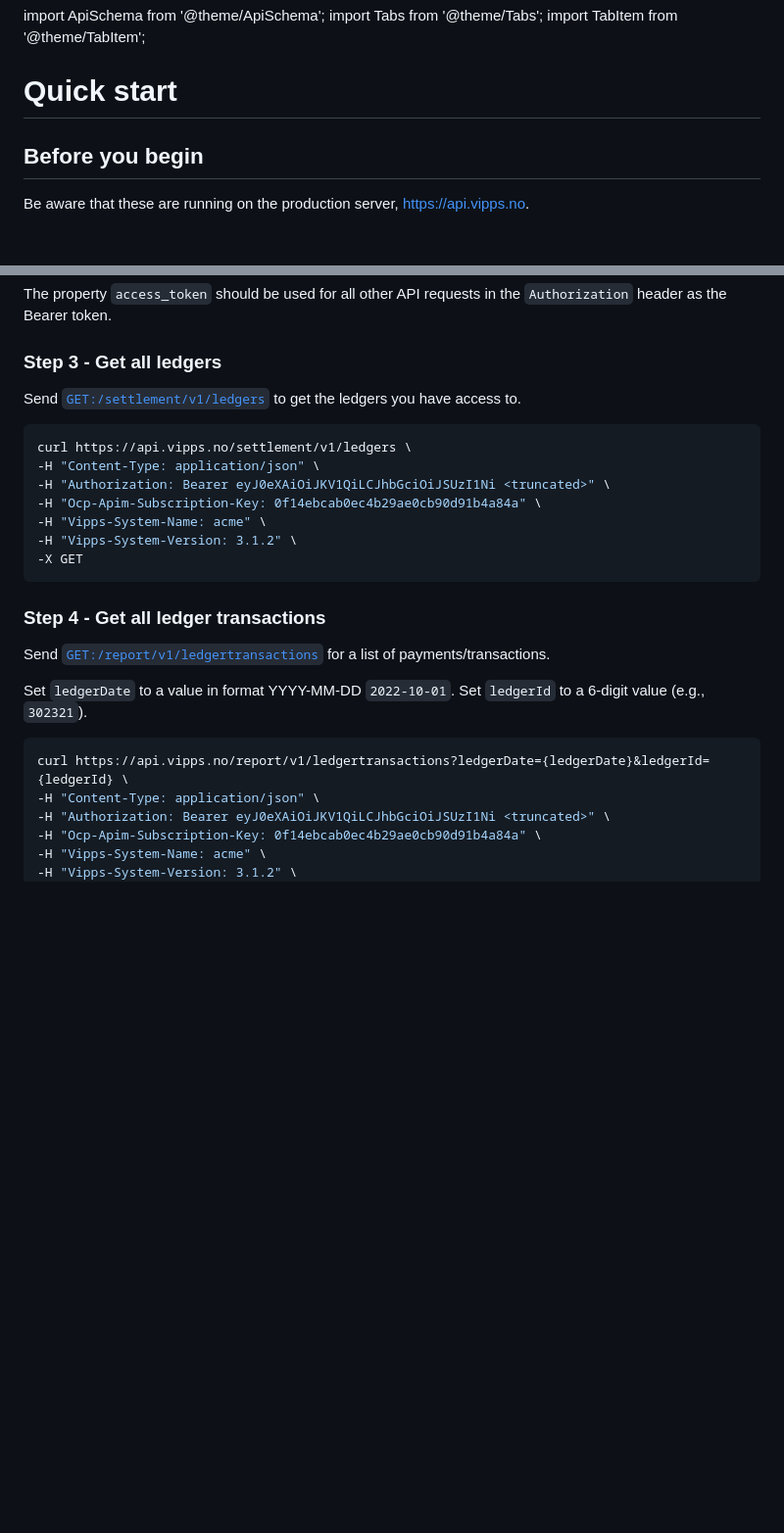
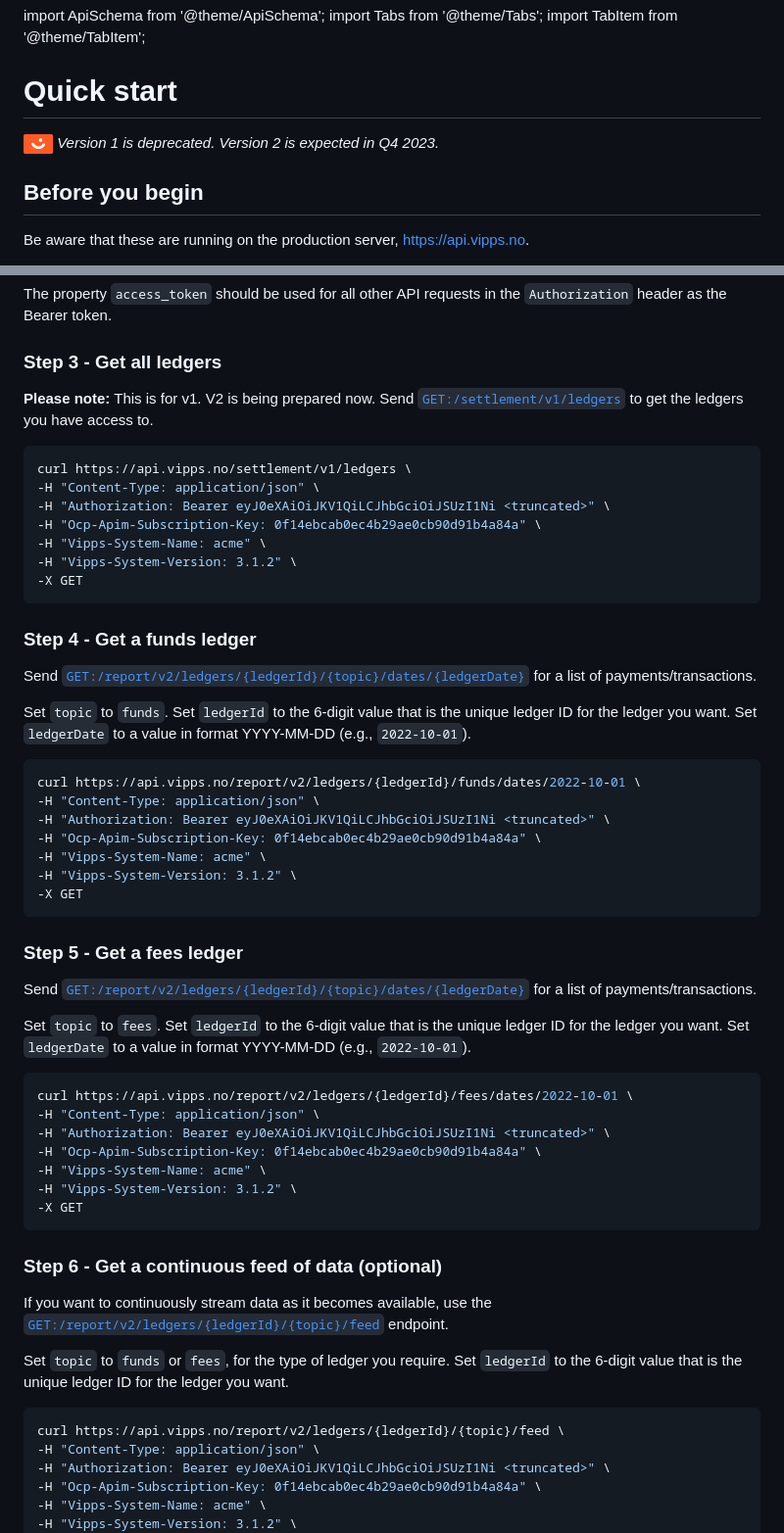
Before and after one commit to vippsas/vipps-report-api, a Markdown page: vipps-report-api-quick-start.md, 2 parts joined by grey strips. Shown at 98% size. GitHub-like rendering; blank space fills up the shorter version.

````diff
--- a/vipps-report-api-quick-start.md
+++ b/vipps-report-api-quick-start.md
@@ -12,6 +12,10 @@ import Tabs from '@theme/Tabs';
 import TabItem from '@theme/TabItem';
 
 # Quick start
+
+
+![Vipps](./images/vipps.png) *Version 1 is deprecated. Version 2 is expected in Q4 2023.*
+
 
 ## Before you begin
 
@@ -60,6 +64,7 @@ The property `access_token` should be used for all other API requests in the `Au
 
 ### Step 3 - Get all ledgers
 
+**Please note:** This is for v1. V2 is being prepared now.
 Send
 [`GET:/settlement/v1/ledgers`](https://developer.vippsmobilepay.com/api/report#/paths/~1settlement~1v1~1ledgers/get)
 to get the ledgers you have access to.
@@ -74,17 +79,58 @@ curl https://api.vipps.no/settlement/v1/ledgers \
 -X GET
 ```
 
-### Step 4 - Get all ledger transactions
+### Step 4 - Get a funds ledger
 
 Send
-[`GET:/report/v1/ledgertransactions`][get-ledgers-endpoint]
+[`GET:/report/v2/ledgers/{ledgerId}/{topic}/dates/{ledgerDate}`][get-ledgers-endpoint]
 for a list of payments/transactions.
 
-Set `ledgerDate` to a value in format YYYY-MM-DD `2022-10-01`.
-Set `ledgerId` to a 6-digit value (e.g., `302321`).
+Set `topic` to `funds`.
+Set `ledgerId` to the 6-digit value that is the unique ledger ID for the ledger you want.
+Set `ledgerDate` to a value in format YYYY-MM-DD (e.g., `2022-10-01`).
 
 ```bash
-curl https://api.vipps.no/report/v1/ledgertransactions?ledgerDate={ledgerDate}&ledgerId={ledgerId} \
+curl https://api.vipps.no/report/v2/ledgers/{ledgerId}/funds/dates/2022-10-01 \
+-H "Content-Type: application/json" \
+-H "Authorization: Bearer eyJ0eXAiOiJKV1QiLCJhbGciOiJSUzI1Ni <truncated>" \
+-H "Ocp-Apim-Subscription-Key: 0f14ebcab0ec4b29ae0cb90d91b4a84a" \
+-H "Vipps-System-Name: acme" \
+-H "Vipps-System-Version: 3.1.2" \
+-X GET
+```
+
+### Step 5 - Get a fees ledger
+
+Send
+[`GET:/report/v2/ledgers/{ledgerId}/{topic}/dates/{ledgerDate}`][get-ledgers-endpoint]
+for a list of payments/transactions.
+
+Set `topic` to `fees`.
+Set `ledgerId` to the 6-digit value that is the unique ledger ID for the ledger you want.
+Set `ledgerDate` to a value in format YYYY-MM-DD (e.g., `2022-10-01`).
+
+```bash
+curl https://api.vipps.no/report/v2/ledgers/{ledgerId}/fees/dates/2022-10-01 \
+-H "Content-Type: application/json" \
+-H "Authorization: Bearer eyJ0eXAiOiJKV1QiLCJhbGciOiJSUzI1Ni <truncated>" \
+-H "Ocp-Apim-Subscription-Key: 0f14ebcab0ec4b29ae0cb90d91b4a84a" \
+-H "Vipps-System-Name: acme" \
+-H "Vipps-System-Version: 3.1.2" \
+-X GET
+```
+
+### Step 6 - Get a continuous feed of data (optional)
+
+If you want to continuously stream data as it becomes available, use the
+[`GET:/report/v2/ledgers/{ledgerId}/{topic}/feed`][fetch-report-by-feed-endpoint]
+endpoint.
+
+Set `topic` to `funds` or `fees`, for the type of ledger you require.
+Set `ledgerId` to the 6-digit value that is the unique ledger ID for the ledger you want.
+
+
+```bash
+curl https://api.vipps.no/report/v2/ledgers/{ledgerId}/{topic}/feed \
 -H "Content-Type: application/json" \
 -H "Authorization: Bearer eyJ0eXAiOiJKV1QiLCJhbGciOiJSUzI1Ni <truncated>" \
 -H "Ocp-Apim-Subscription-Key: 0f14ebcab0ec4b29ae0cb90d91b4a84a" \
````
